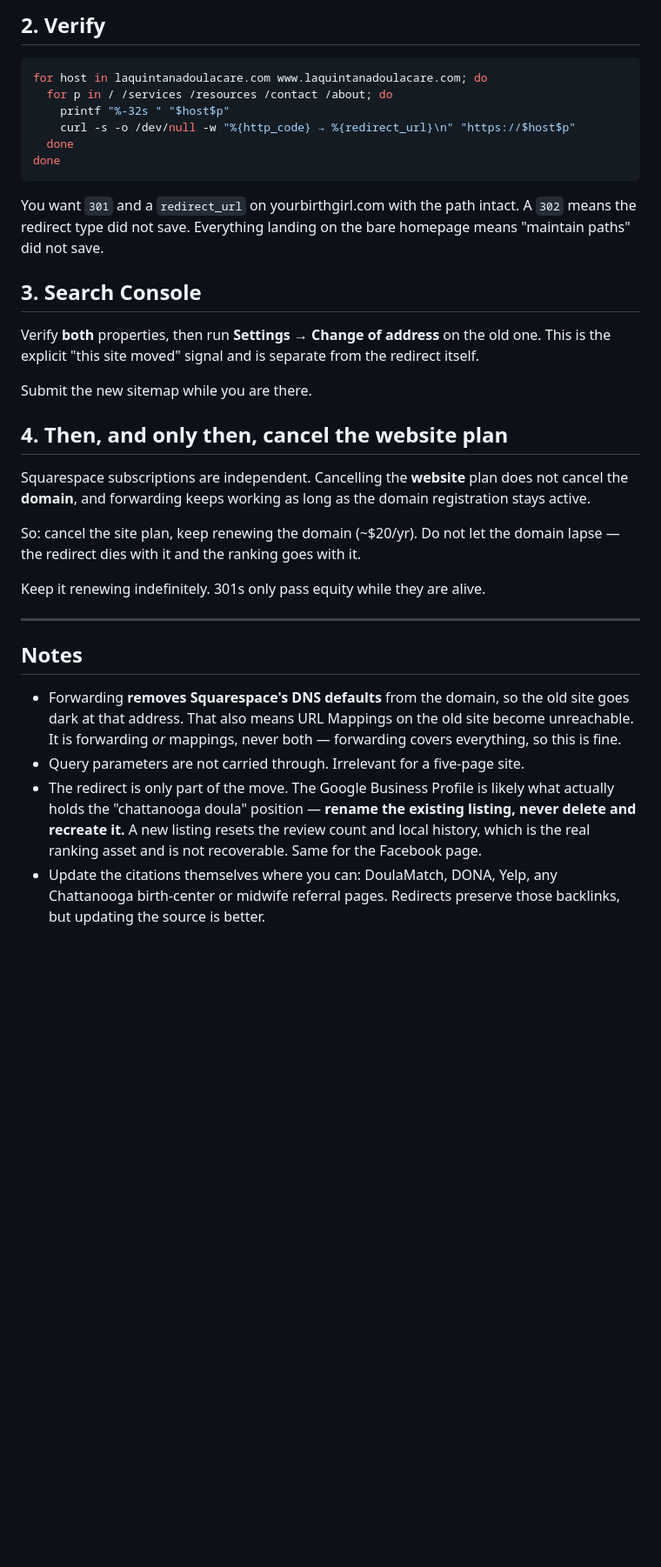
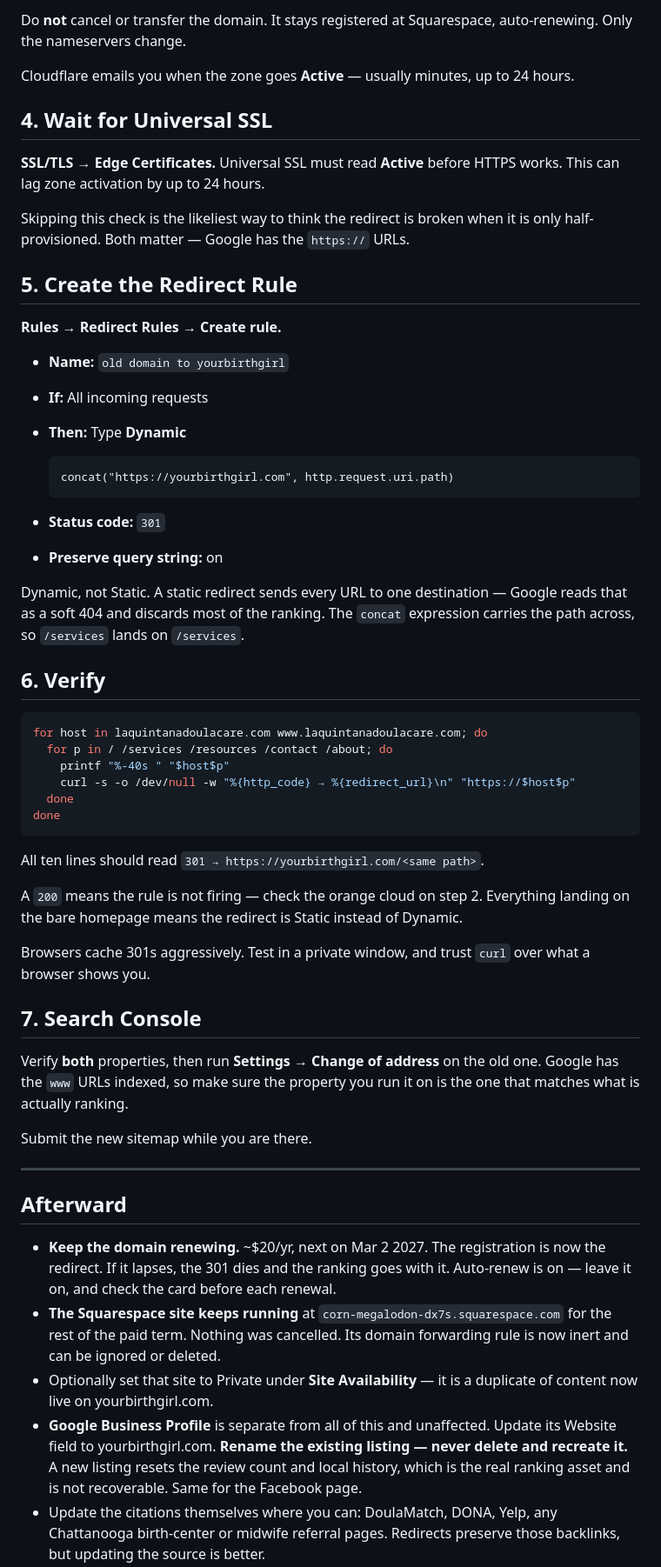
Before and after one commit to RWGOverlord/yourbirthgirl_website, a Markdown page: REDIRECT.md, the part around one of its changes. Shown at 87% size. GitHub-like rendering; blank space fills up the shorter version.

````diff
--- a/REDIRECT.md
+++ b/REDIRECT.md
@@ -70,50 +82,80 @@ Save. DNS propagation takes up to 48 hours.
 
-## 2. Verify
+Do **not** cancel or transfer the domain. It stays registered at Squarespace,
+auto-renewing. Only the nameservers change.
+
+Cloudflare emails you when the zone goes **Active** — usually minutes, up to
+24 hours.
+
+## 4. Wait for Universal SSL
+
+**SSL/TLS → Edge Certificates.** Universal SSL must read **Active** before
+HTTPS works. This can lag zone activation by up to 24 hours.
+
+Skipping this check is the likeliest way to think the redirect is broken when
+it is only half-provisioned. Both matter — Google has the `https://` URLs.
+
+## 5. Create the Redirect Rule
+
+**Rules → Redirect Rules → Create rule.**
+
+- **Name:** `old domain to yourbirthgirl`
+- **If:** All incoming requests
+- **Then:** Type **Dynamic**
+
+  ```
+  concat("https://yourbirthgirl.com", http.request.uri.path)
+  ```
+
+- **Status code:** `301`
+- **Preserve query string:** on
+
+Dynamic, not Static. A static redirect sends every URL to one destination —
+Google reads that as a soft 404 and discards most of the ranking. The `concat`
+expression carries the path across, so `/services` lands on `/services`.
+
+## 6. Verify
 
 ```sh
 for host in laquintanadoulacare.com www.laquintanadoulacare.com; do
   for p in / /services /resources /contact /about; do
-    printf "%-32s " "$host$p"
+    printf "%-40s " "$host$p"
     curl -s -o /dev/null -w "%{http_code} → %{redirect_url}\n" "https://$host$p"
   done
 done
 ```
 
-You want `301` and a `redirect_url` on yourbirthgirl.com with the path intact.
-A `302` means the redirect type did not save. Everything landing on the bare
-homepage means "maintain paths" did not save.
+All ten lines should read `301 → https://yourbirthgirl.com/<same path>`.
 
-## 3. Search Console
+A `200` means the rule is not firing — check the orange cloud on step 2.
+Everything landing on the bare homepage means the redirect is Static instead
+of Dynamic.
+
+Browsers cache 301s aggressively. Test in a private window, and trust `curl`
+over what a browser shows you.
+
+## 7. Search Console
 
 Verify **both** properties, then run **Settings → Change of address** on the
-old one. This is the explicit "this site moved" signal and is separate from
-the redirect itself.
+old one. Google has the `www` URLs indexed, so make sure the property you run
+it on is the one that matches what is actually ranking.
 
 Submit the new sitemap while you are there.
 
-## 4. Then, and only then, cancel the website plan
-
-Squarespace subscriptions are independent. Cancelling the **website** plan does
-not cancel the **domain**, and forwarding keeps working as long as the domain
-registration stays active.
-
-So: cancel the site plan, keep renewing the domain (~$20/yr). Do not let the
-domain lapse — the redirect dies with it and the ranking goes with it.
-
-Keep it renewing indefinitely. 301s only pass equity while they are alive.
-
 ---
 
-## Notes
+## Afterward
 
-- Forwarding **removes Squarespace's DNS defaults** from the domain, so the old
-  site goes dark at that address. That also means URL Mappings on the old site
-  become unreachable. It is forwarding *or* mappings, never both — forwarding
-  covers everything, so this is fine.
-- Query parameters are not carried through. Irrelevant for a five-page site.
-- The redirect is only part of the move. The Google Business Profile is likely
-  what actually holds the "chattanooga doula" position — **rename the existing
-  listing, never delete and recreate it.** A new listing resets the review
+- **Keep the domain renewing.** ~$20/yr, next on Mar 2 2027. The registration
+  is now the redirect. If it lapses, the 301 dies and the ranking goes with
+  it. Auto-renew is on — leave it on, and check the card before each renewal.
+- **The Squarespace site keeps running** at `corn-megalodon-dx7s.squarespace.com`
+  for the rest of the paid term. Nothing was cancelled. Its domain forwarding
+  rule is now inert and can be ignored or deleted.
+- Optionally set that site to Private under **Site Availability** — it is a
+  duplicate of content now live on yourbirthgirl.com.
+- **Google Business Profile** is separate from all of this and unaffected.
+  Update its Website field to yourbirthgirl.com. **Rename the existing
+  listing — never delete and recreate it.** A new listing resets the review
   count and local history, which is the real ranking asset and is not
   recoverable. Same for the Facebook page.
 - Update the citations themselves where you can: DoulaMatch, DONA, Yelp, any
````
Also changed, not shown: other parts of REDIRECT.md (+53 -40 lines).
